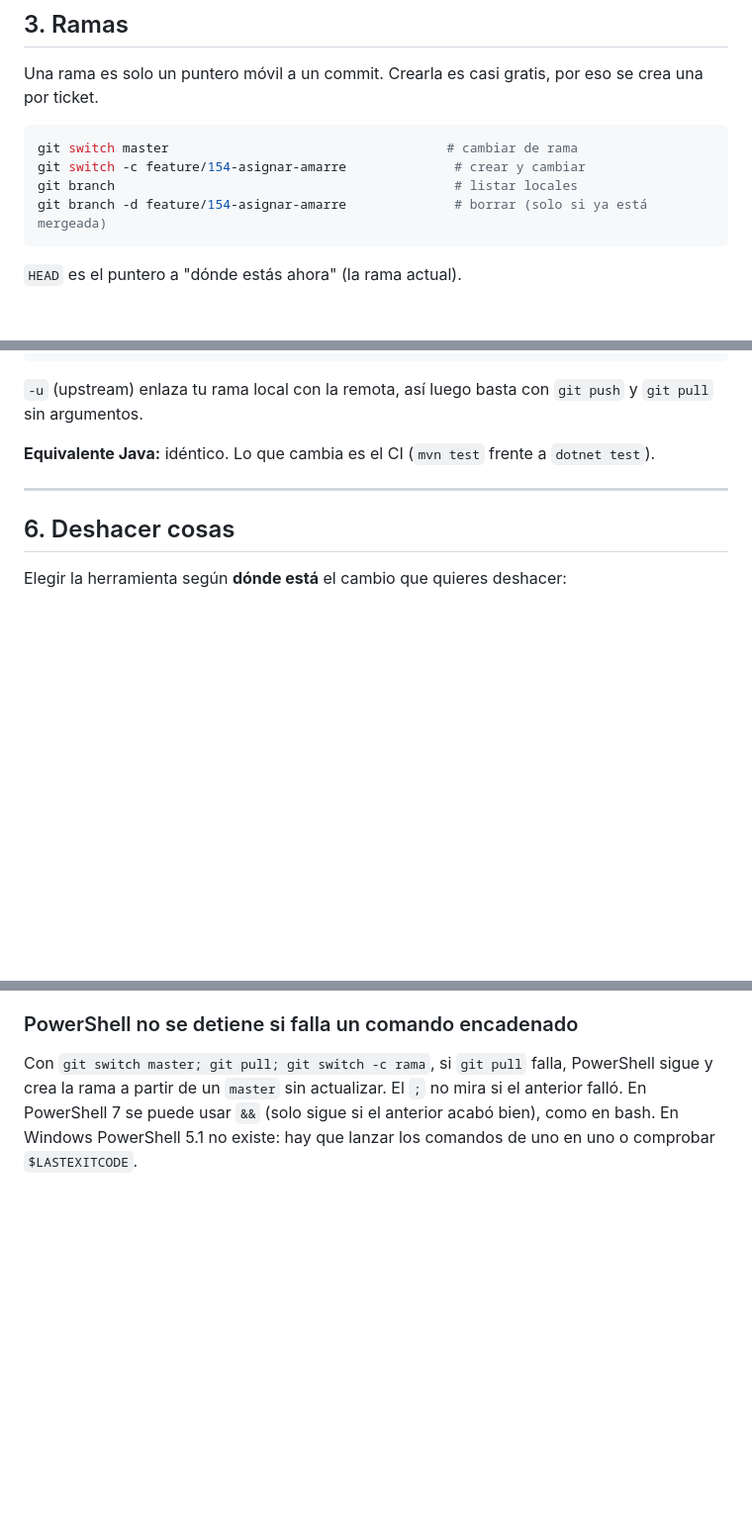
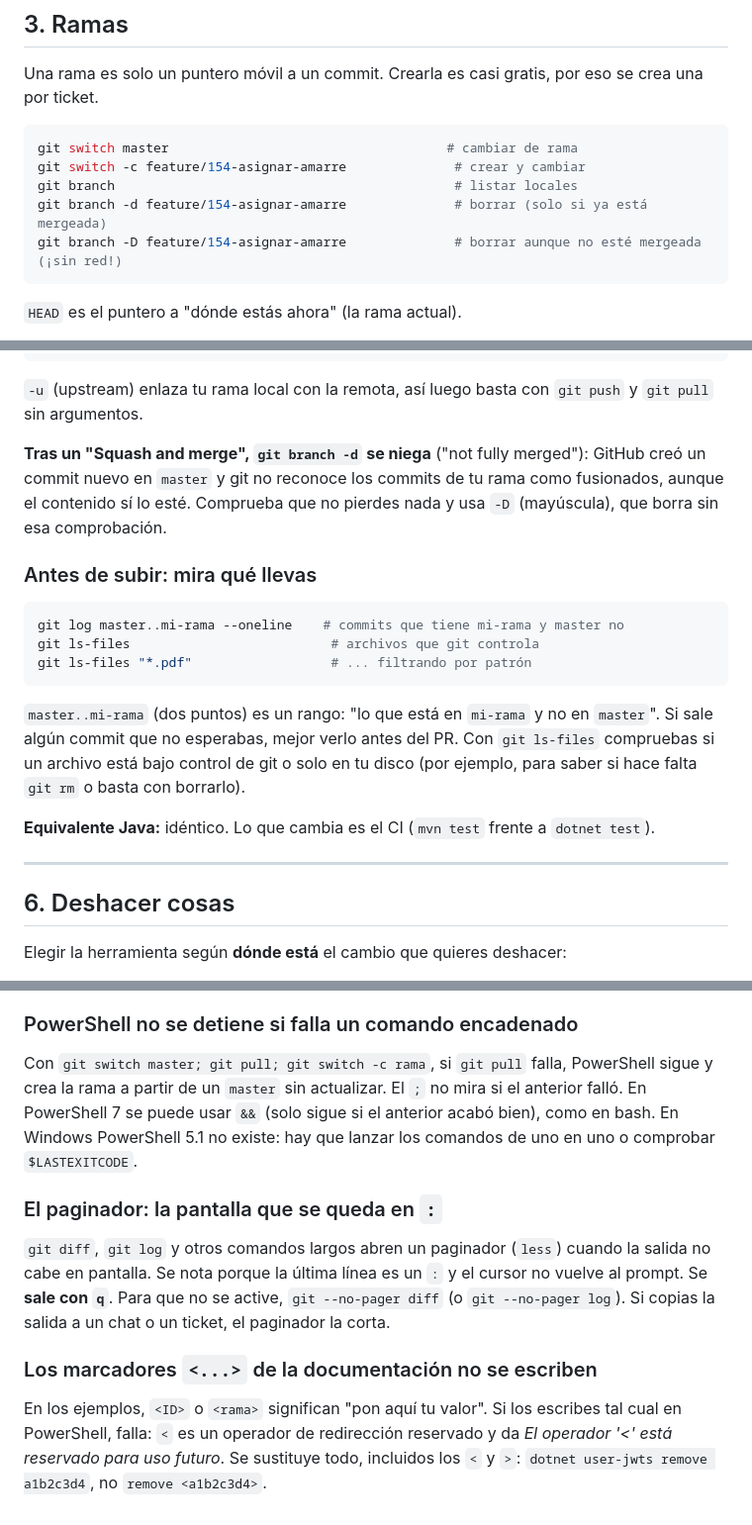
Before and after one commit to IgorDAM/Proyecto_CSharp, a Markdown page: GUIA_GIT.md, 3 parts joined by grey strips. Shown at 99% size. Rendered like a GitHub page; blank space fills up the shorter version.

Commit message:
docs(git): -D tras squash, rango master..rama, ls-files y trampas del paginador y de los <...>

````diff
--- a/GUIA_GIT.md
+++ b/GUIA_GIT.md
@@ -95,6 +95,7 @@ git switch master                                    # cambiar de rama
 git switch -c feature/154-asignar-amarre              # crear y cambiar
 git branch                                            # listar locales
 git branch -d feature/154-asignar-amarre              # borrar (solo si ya está mergeada)
+git branch -D feature/154-asignar-amarre              # borrar aunque no esté mergeada (¡sin red!)
 ```
 
 `HEAD` es el puntero a "dónde estás ahora" (la rama actual).
@@ -190,6 +191,24 @@ git branch -d feature/152-total-tripulantes-regata
 
 `-u` (upstream) enlaza tu rama local con la remota, así luego basta con
 `git push` y `git pull` sin argumentos.
+
+**Tras un "Squash and merge", `git branch -d` se niega** ("not fully merged"):
+GitHub creó un commit nuevo en `master` y git no reconoce los commits de tu rama
+como fusionados, aunque el contenido sí lo esté. Comprueba que no pierdes nada
+y usa `-D` (mayúscula), que borra sin esa comprobación.
+
+### Antes de subir: mira qué llevas
+
+```bash
+git log master..mi-rama --oneline    # commits que tiene mi-rama y master no
+git ls-files                          # archivos que git controla
+git ls-files "*.pdf"                  # ... filtrando por patrón
+```
+
+`master..mi-rama` (dos puntos) es un rango: "lo que está en `mi-rama` y no en
+`master`". Si sale algún commit que no esperabas, mejor verlo antes del PR. Con
+`git ls-files` compruebas si un archivo está bajo control de git o solo en tu
+disco (por ejemplo, para saber si hace falta `git rm` o basta con borrarlo).
 
 **Equivalente Java:** idéntico. Lo que cambia es el CI (`mvn test` frente a
 `dotnet test`).
@@ -352,3 +371,11 @@ variables de entorno (ver `GUIA_CICD.md`).
 ### PowerShell no se detiene si falla un comando encadenado
 
 Con `git switch master; git pull; git switch -c rama`, si `git pull` falla, PowerShell sigue y crea la rama a partir de un `master` sin actualizar. El `;` no mira si el anterior falló. En PowerShell 7 se puede usar `&&` (solo sigue si el anterior acabó bien), como en bash. En Windows PowerShell 5.1 no existe: hay que lanzar los comandos de uno en uno o comprobar `$LASTEXITCODE`.
+
+### El paginador: la pantalla que se queda en `:`
+
+`git diff`, `git log` y otros comandos largos abren un paginador (`less`) cuando la salida no cabe en pantalla. Se nota porque la última línea es un `:` y el cursor no vuelve al prompt. Se **sale con `q`**. Para que no se active, `git --no-pager diff` (o `git --no-pager log`). Si copias la salida a un chat o un ticket, el paginador la corta.
+
+### Los marcadores `<...>` de la documentación no se escriben
+
+En los ejemplos, `<ID>` o `<rama>` significan "pon aquí tu valor". Si los escribes tal cual en PowerShell, falla: `<` es un operador de redirección reservado y da *El operador '<' está reservado para uso futuro*. Se sustituye todo, incluidos los `<` y `>`: `dotnet user-jwts remove a1b2c3d4`, no `remove <a1b2c3d4>`.
````
